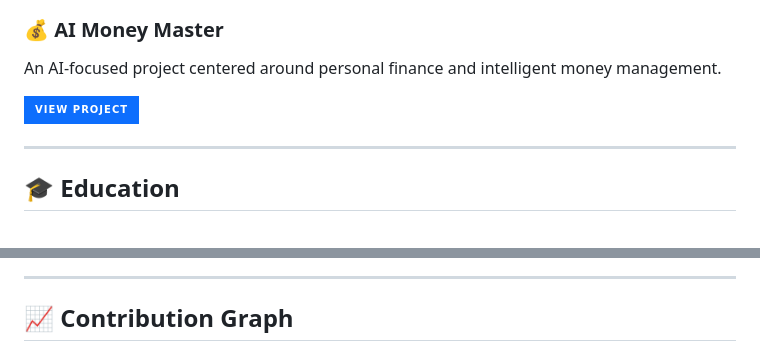
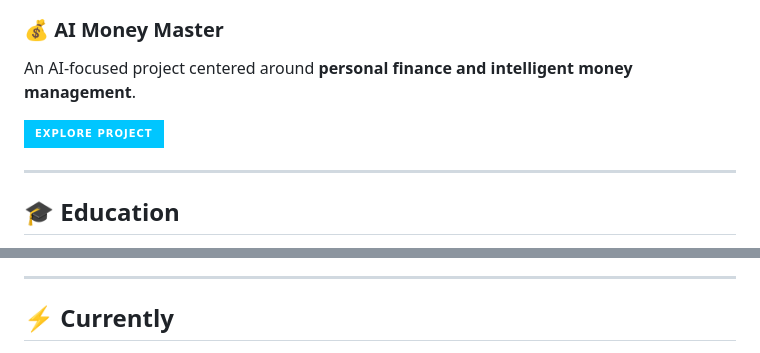
Before and after one commit to mitanshu007/Mitanshu-Shah, a Markdown page: README.md, 2 parts joined by grey strips. Drawn GitHub-style; badges without logos.

Commit message:
Upgrade profile README with animations and premium design

```diff
--- a/README.md
+++ b/README.md
@@ -43,9 +106,9 @@ I'm **Mitanshu Shah**, a B.Tech student specializing in **Artificial Intelligenc
 ### 💰 AI Money Master
 
-An AI-focused project centered around personal finance and intelligent money management.
+An AI-focused project centered around **personal finance and intelligent money management**.
 
 <a href="https://github.com/mitanshu007/AI-MONEY-MASTER">
-  <img src="https://img.shields.io/badge/View%20Project-0d6efd?style=for-the-badge&logo=github&logoColor=white" />
+<img src="https://img.shields.io/badge/EXPLORE%20PROJECT-00c6ff?style=for-the-badge&logo=github&logoColor=white"/>
 </a>
 
 ---
@@ -88,6 +172,6 @@ An AI-focused project centered around personal finance and intelligent money man
 
 ---
 
-## 📈 Contribution Graph
+## ⚡ Currently
 
 <p align="center">
```
Also changed, not shown: other parts of README.md (+122 -34 lines).
